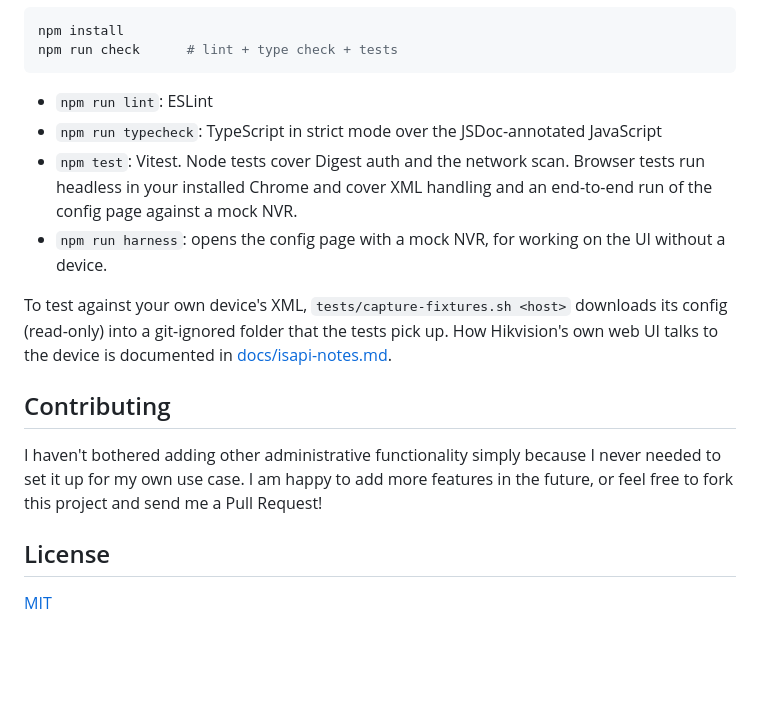
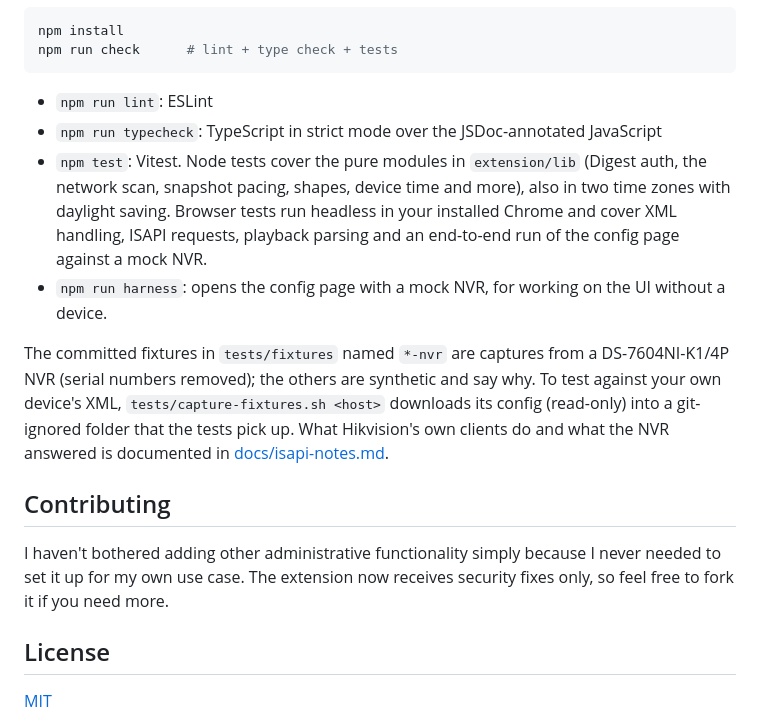
Before and after one commit to petervidlicka/hikvision-config-extension, a Markdown page: README.md, the part around one of its changes. Drawn GitHub-style; blank space fills up the shorter version.

```diff
--- a/README.md
+++ b/README.md
@@ -45,14 +50,14 @@ npm run check      # lint + type check + tests
 
 - `npm run lint`: ESLint
 - `npm run typecheck`: TypeScript in strict mode over the JSDoc-annotated JavaScript
-- `npm test`: Vitest. Node tests cover Digest auth and the network scan. Browser tests run headless in your installed Chrome and cover XML handling and an end-to-end run of the config page against a mock NVR.
+- `npm test`: Vitest. Node tests cover the pure modules in `extension/lib` (Digest auth, the network scan, snapshot pacing, shapes, device time and more), also in two time zones with daylight saving. Browser tests run headless in your installed Chrome and cover XML handling, ISAPI requests, playback parsing and an end-to-end run of the config page against a mock NVR.
 - `npm run harness`: opens the config page with a mock NVR, for working on the UI without a device.
 
-To test against your own device's XML, `tests/capture-fixtures.sh <host>` downloads its config (read-only) into a git-ignored folder that the tests pick up. How Hikvision's own web UI talks to the device is documented in [docs/isapi-notes.md](docs/isapi-notes.md).
+The committed fixtures in `tests/fixtures` named `*-nvr` are captures from a DS-7604NI-K1/4P NVR (serial numbers removed); the others are synthetic and say why. To test against your own device's XML, `tests/capture-fixtures.sh <host>` downloads its config (read-only) into a git-ignored folder that the tests pick up. What Hikvision's own clients do and what the NVR answered is documented in [docs/isapi-notes.md](docs/isapi-notes.md).
 
 ## Contributing
 
-I haven't bothered adding other administrative functionality simply because I never needed to set it up for my own use case. I am happy to add more features in the future, or feel free to fork this project and send me a Pull Request!
+I haven't bothered adding other administrative functionality simply because I never needed to set it up for my own use case. The extension now receives security fixes only, so feel free to fork it if you need more.
 
 ## License
 
```
Also changed, not shown: other parts of README.md (+11 -6 lines).
